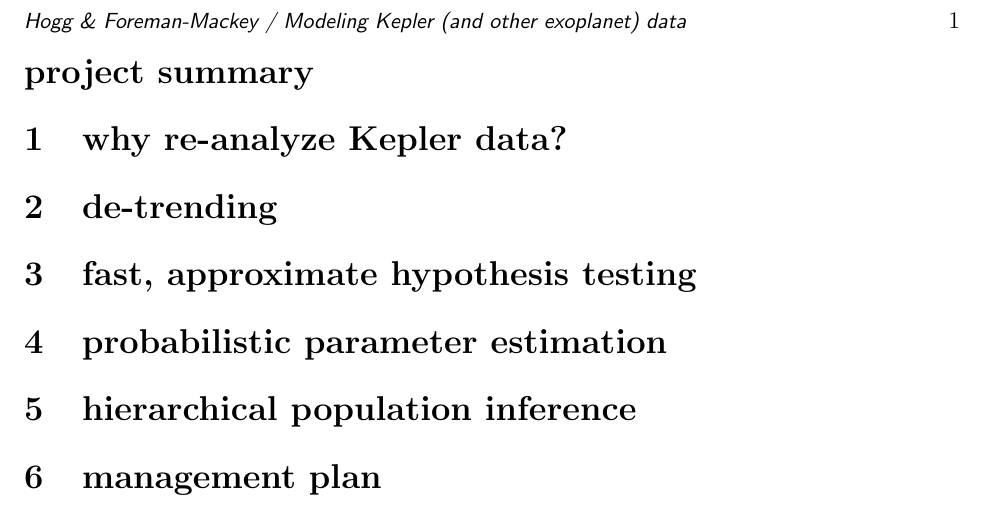
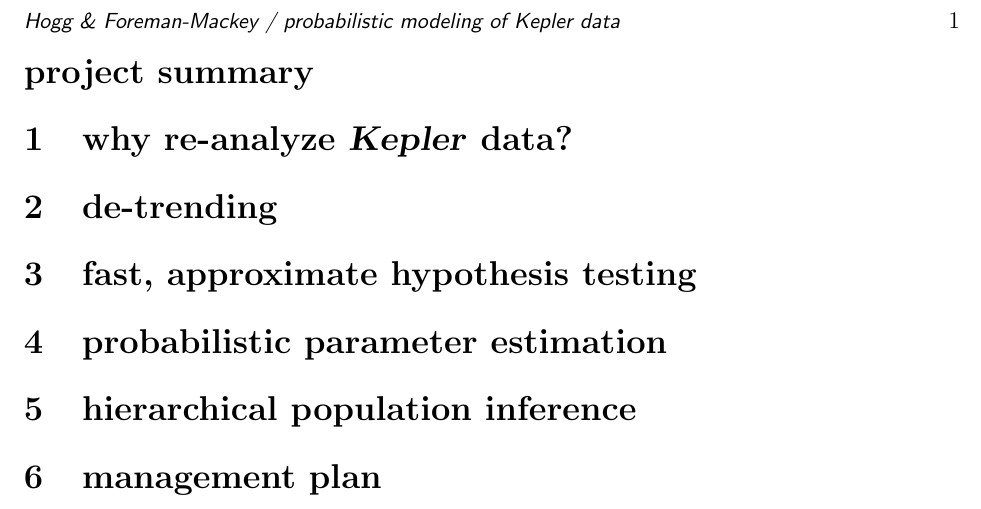
Before and after one commit to davidwhogg/smartcard, a LaTeX document (document/description.tex, which reads document/hogg_nasa.tex): part of the page, cut at the place of the change. Compiled offline with pdfLaTeX.

Commit message:
kepler typeset

```diff
--- a/document/description.tex
+++ b/document/description.tex
@@ -15,12 +15,12 @@
 \setlength{\headsep}{3ex}
 \input{hogg_nasa}
 \pagestyle{myheadings}
-\markright{\textsf{\small Hogg \& Foreman-Mackey / Modeling Kepler (and other exoplanet) data}}
+\markright{\textsf{\small Hogg \& Foreman-Mackey / probabilistic modeling of \Kepler\ data}}
 \begin{document}
 
 \section*{project summary}
 
-\section{why re-analyze Kepler data?}
+\section{why re-analyze \Kepler\ data?}
 
 \section{de-trending}
 
--- a/document/hogg_nasa.tex
+++ b/document/hogg_nasa.tex
@@ -11,6 +11,8 @@
 %----- typeset certain kinds of words
 \newcommand{\project}[1]{\textsl{#1}}
 \newcommand{\an}{\project{Astrometry.net}}
+\newcommand{\Kepler}{\project{Kepler}}
+\newcommand{\kepler}{\Kepler}
 \newcommand{\galex}{\project{GALEX}}
 \newcommand{\gaia}{\project{Gaia}}
 \newcommand{\lsst}{\project{LSST}}
```
